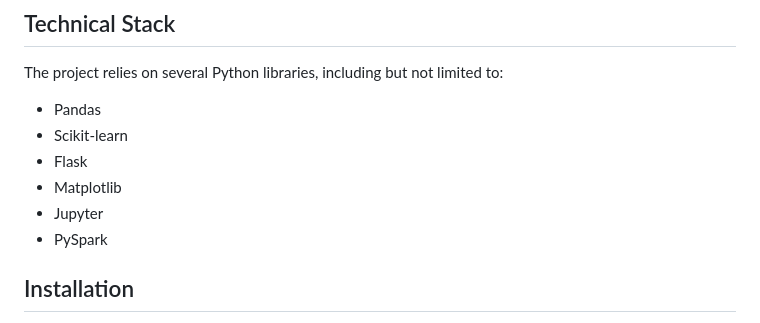
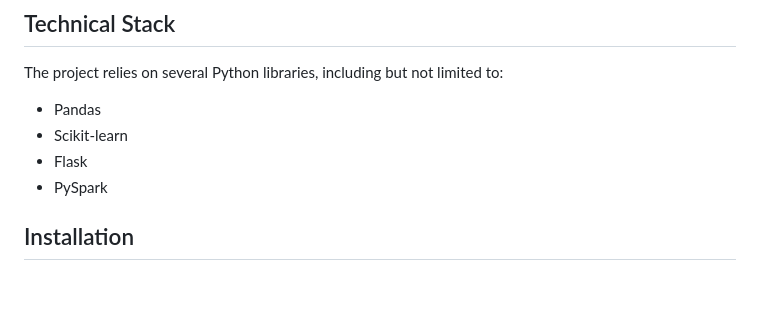
Before and after one commit to NidaB-C/happiness_project, a Markdown page: README.md, the part around the change. GitHub-like rendering; blank space fills up the shorter version.

```diff
--- a/README.md
+++ b/README.md
@@ -39,8 +39,6 @@ The project relies on several Python libraries, including but not limited to:
 - Pandas
 - Scikit-learn
 - Flask
-- Matplotlib
-- Jupyter
 - PySpark
 
 ## <a id="installation"></a>Installation
```
